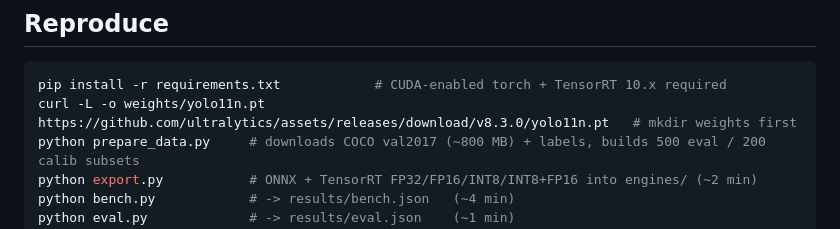
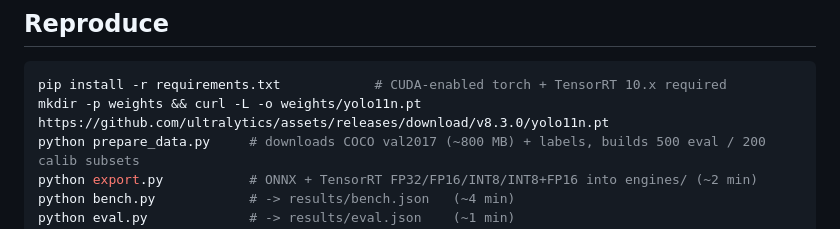
Before and after one commit to haiha-ux/yolo-tensorrt-edge, a Markdown page: README.md, the part around the change. GitHub-like rendering.

Commit message:
README: mkdir weights in reproduce steps

````diff
--- a/README.md
+++ b/README.md
@@ -36,7 +36,7 @@ Take-aways, plainly:
 
 ```bash
 pip install -r requirements.txt            # CUDA-enabled torch + TensorRT 10.x required
-curl -L -o weights/yolo11n.pt https://github.com/ultralytics/assets/releases/download/v8.3.0/yolo11n.pt   # mkdir weights first
+mkdir -p weights && curl -L -o weights/yolo11n.pt https://github.com/ultralytics/assets/releases/download/v8.3.0/yolo11n.pt
 python prepare_data.py     # downloads COCO val2017 (~800 MB) + labels, builds 500 eval / 200 calib subsets
 python export.py           # ONNX + TensorRT FP32/FP16/INT8/INT8+FP16 into engines/ (~2 min)
 python bench.py            # -> results/bench.json   (~4 min)
````
